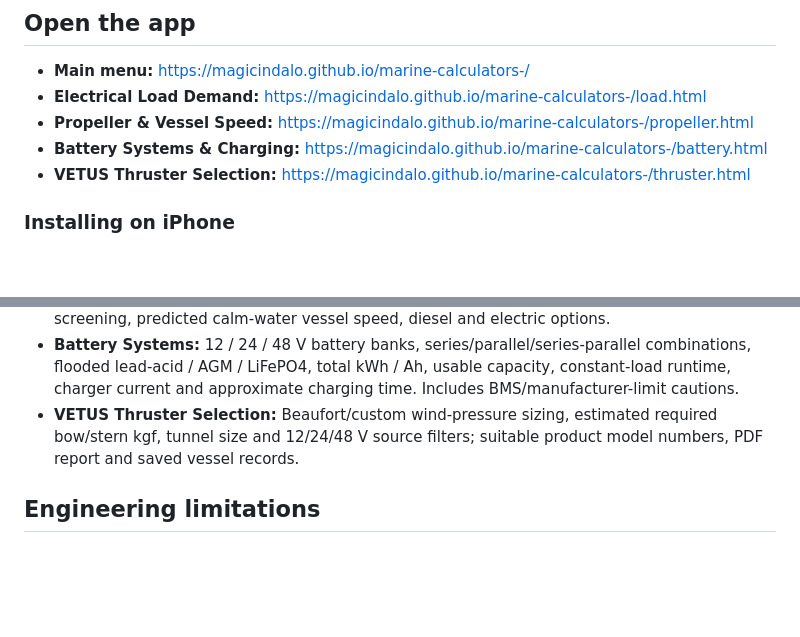
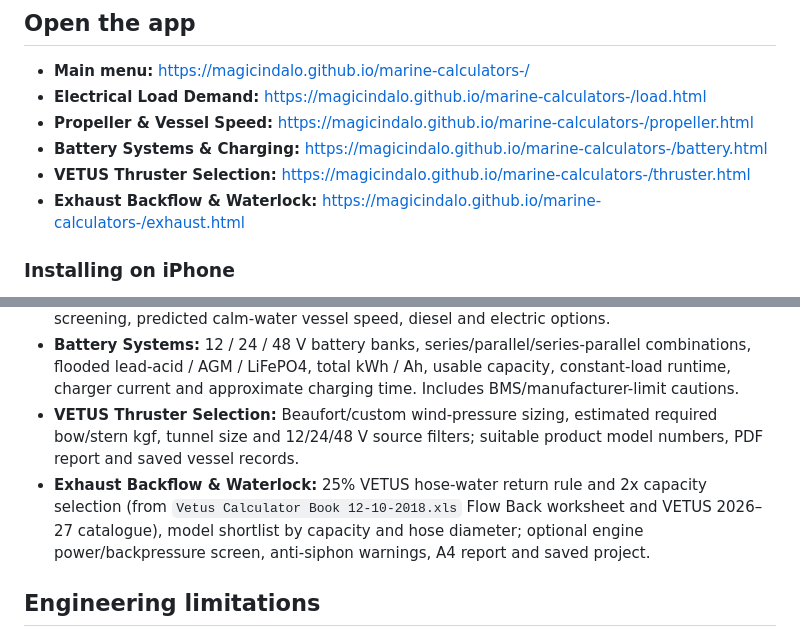
Before and after one commit to magicindalo/marine-calculators-, a Markdown page: README.md, 2 parts joined by grey strips. Drawn GitHub-style; blank space fills up the shorter version.

Commit message:
Document VETUS exhaust flowback calculation sources and fifth calculator

```diff
--- a/README.md
+++ b/README.md
@@ -8,6 +8,7 @@ Indalo Marine branded, responsive, installable marine engineering toolkit for iP
 - **Propeller & Vessel Speed:** https://magicindalo.github.io/marine-calculators-/propeller.html
 - **Battery Systems & Charging:** https://magicindalo.github.io/marine-calculators-/battery.html
 - **VETUS Thruster Selection:** https://magicindalo.github.io/marine-calculators-/thruster.html
+- **Exhaust Backflow & Waterlock:** https://magicindalo.github.io/marine-calculators-/exhaust.html
 
 ### Installing on iPhone
 1. Open the **Main menu** in Safari.
@@ -35,6 +36,7 @@ Reports are branded **Indalo Marine Calculators** and generated directly on-devi
 - **Propulsion:** preliminary Wageningen B-series propeller sizing and checking, resistance screening, predicted calm-water vessel speed, diesel and electric options.
 - **Battery Systems:** 12 / 24 / 48 V battery banks, series/parallel/series-parallel combinations, flooded lead-acid / AGM / LiFePO4, total kWh / Ah, usable capacity, constant-load runtime, charger current and approximate charging time. Includes BMS/manufacturer-limit cautions.
 - **VETUS Thruster Selection:** Beaufort/custom wind-pressure sizing, estimated required bow/stern kgf, tunnel size and 12/24/48 V source filters; suitable product model numbers, PDF report and saved vessel records.
+- **Exhaust Backflow & Waterlock:** 25% VETUS hose-water return rule and 2x capacity selection (from `Vetus Calculator Book 12-10-2018.xls` Flow Back worksheet and VETUS 2026–27 catalogue), model shortlist by capacity and hose diameter; optional engine power/backpressure screen, anti-siphon warnings, A4 report and saved project.
 
 ## Engineering limitations
 All results are preliminary estimates. The resistance model includes a non-standard wave/residuary resistance heuristic, not a verified Holtrop–Mennen method. Sea-trial and known resistance data improve the calibration, but professional verification remains necessary before installation, cable/protection selection or propeller manufacture.
```
